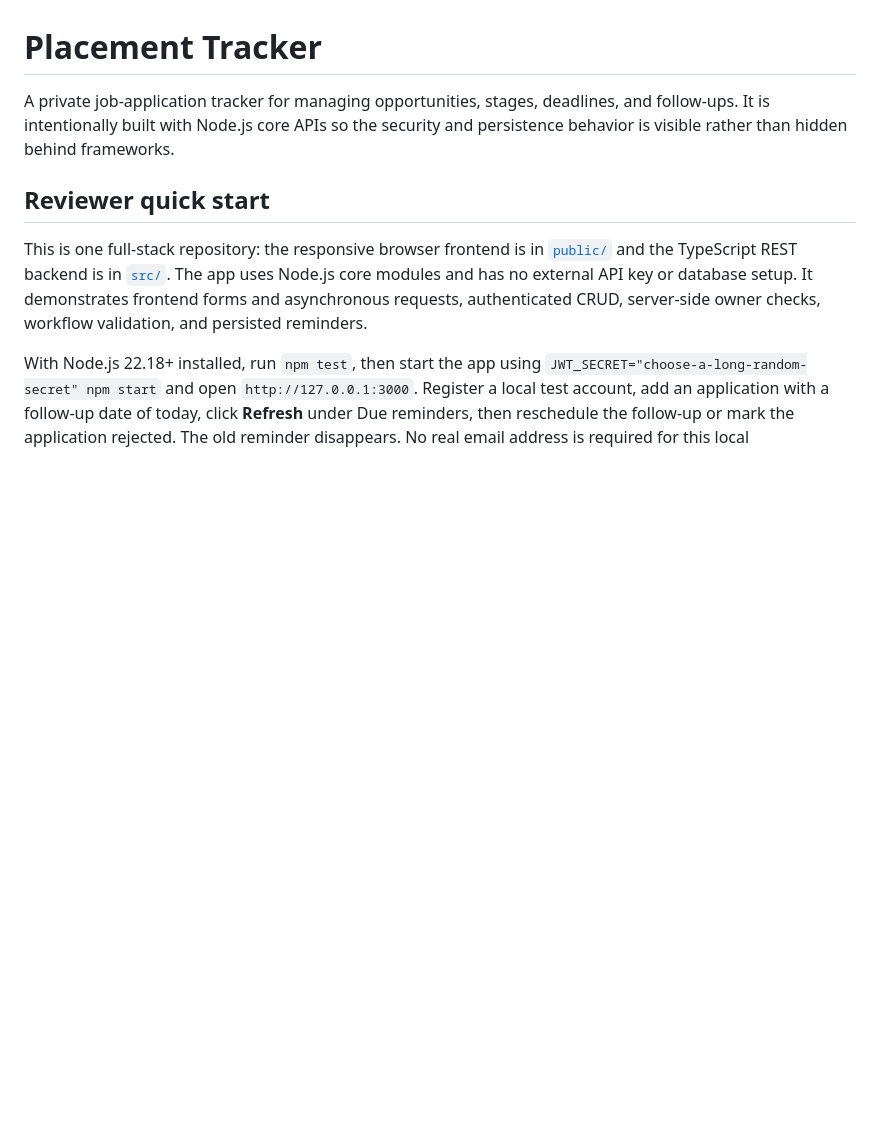
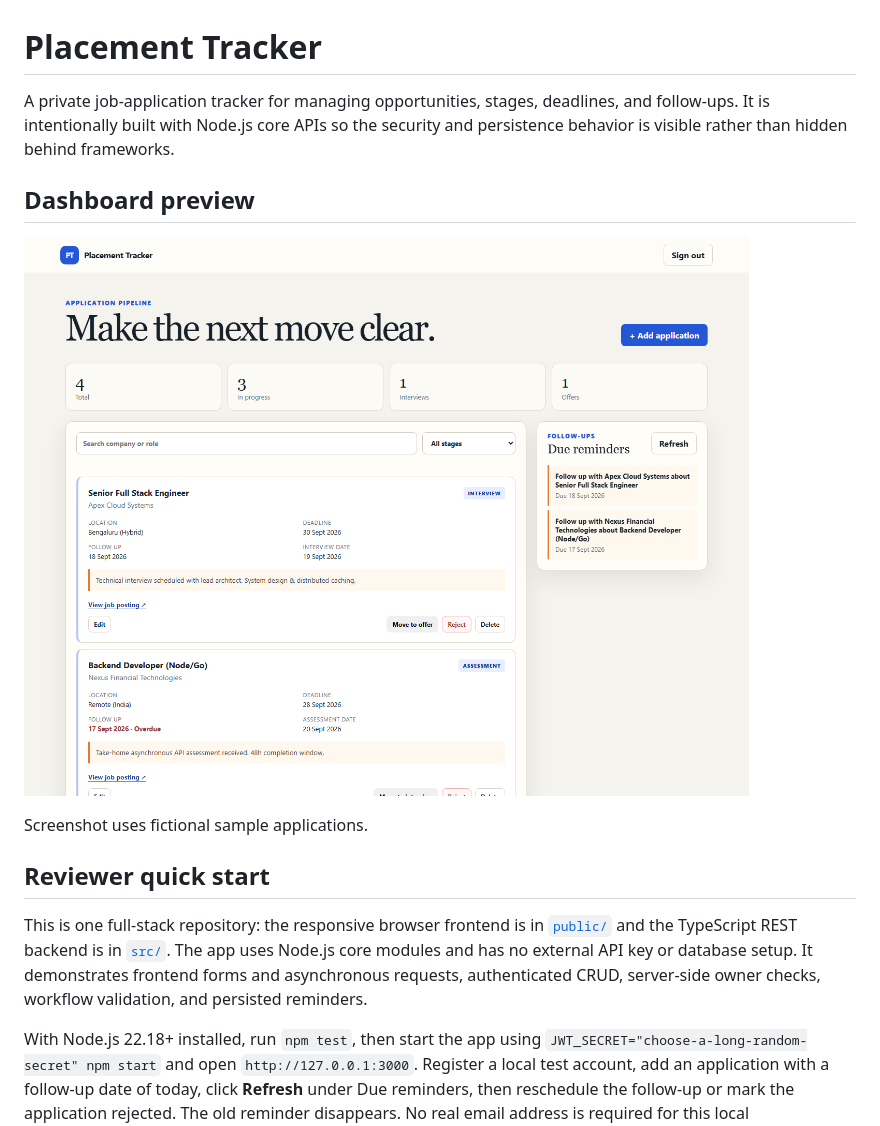
Before and after one commit to Achintya-Narula/placement-tracker, a Markdown page: README.md, the part around the change. Drawn GitHub-style; pictures changed too: docs/dashboard.png (added); blank space fills up the shorter version.

Commit message:
docs: show authentic dashboard preview and ignore local editor files

```diff
--- a/README.md
+++ b/README.md
@@ -1,6 +1,12 @@
 # Placement Tracker
 
 A private job-application tracker for managing opportunities, stages, deadlines, and follow-ups. It is intentionally built with Node.js core APIs so the security and persistence behavior is visible rather than hidden behind frameworks.
+
+## Dashboard preview
+
+![Placement Tracker dashboard showing application stages, deadlines, and due reminders](docs/dashboard.png)
+
+Screenshot uses fictional sample applications.
 
 ## Reviewer quick start
 
```
Also changed, not shown: 1 other file.
